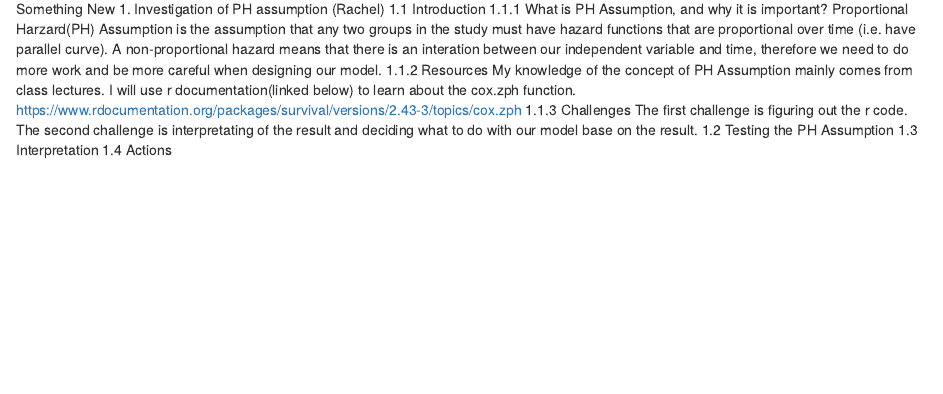
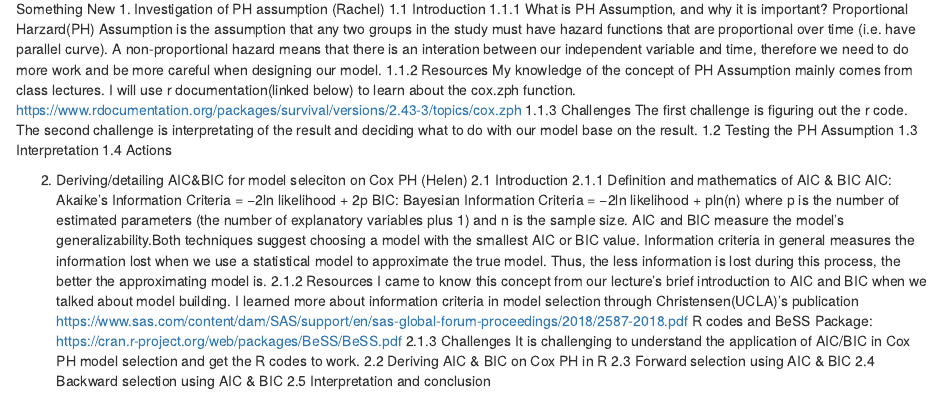
Before and after one commit to YuqingY/Survival-Analysis-Porject, an R Markdown document (EDA.Rmd): the page in a window 1100 px wide, from 940 px down. Rendered offline with R 4.5, knitr and Pandoc, with nearby package versions.

Commit message:
Update EDA.Rmd
Helen's part updated

```diff
--- a/EDA.Rmd
+++ b/EDA.Rmd
@@ -47,3 +47,25 @@ Something New
 1.2 Testing the PH Assumption
 1.3 Interpretation
 1.4 Actions
+
+2. Deriving/detailing AIC&BIC for model seleciton on Cox PH (Helen)
+2.1 Introduction
+2.1.1 Definition and mathematics of AIC & BIC
+    AIC: Akaike’s Information Criteria =  −2ln likelihood + 2p
+    BIC: Bayesian Information Criteria =  −2ln likelihood + pln(n)
+    where p is the number of estimated parameters (the number of explanatory variables plus 1) and n is the
+    sample size. AIC and BIC measure the model's generalizability.Both techniques suggest choosing a model
+    with the smallest AIC or BIC value. Information criteria in general measures the information lost when we use a
+    statistical model to approximate the true model. Thus, the less information is lost during this process, the better
+    the approximating model is.
+2.1.2 Resources
+    I came to know this concept from our lecture's brief introduction to AIC and BIC when we talked about model building.
+    I learned more about information criteria in model selection through Christensen(UCLA)'s publication
+    https://www.sas.com/content/dam/SAS/support/en/sas-global-forum-proceedings/2018/2587-2018.pdf
+    R codes and BeSS Package: https://cran.r-project.org/web/packages/BeSS/BeSS.pdf
+2.1.3 Challenges
+    It is challenging to understand the application of AIC/BIC in Cox PH model selection and get the R codes to work.
+2.2 Deriving AIC & BIC on Cox PH in R
+2.3 Forward selection using AIC & BIC
+2.4 Backward selection using AIC & BIC
+2.5 Interpretation and conclusion
```
